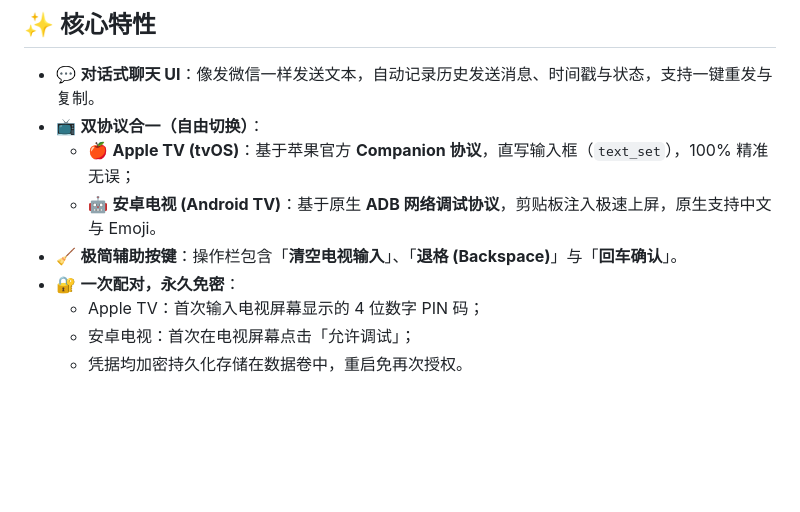
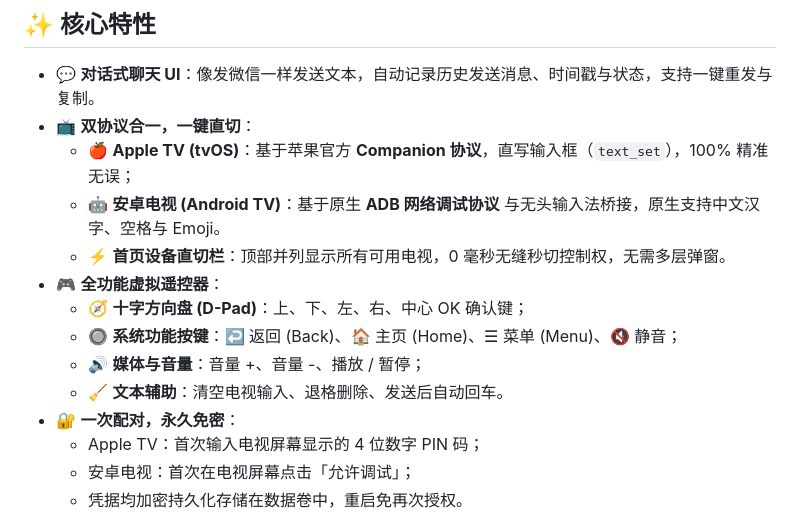
Before and after one commit to xiaohu133/appletv-chat, a Markdown page: README.md, the part around the change. Drawn GitHub-style; blank space fills up the shorter version.

Commit message:
docs: update README with virtual remote, top switcher, and native Chinese input features

```diff
--- a/README.md
+++ b/README.md
@@ -14,10 +14,15 @@
 ## ✨ 核心特性
 
 - 💬 **对话式聊天 UI**：像发微信一样发送文本，自动记录历史发送消息、时间戳与状态，支持一键重发与复制。
-- 📺 **双协议合一（自由切换）**：
+- 📺 **双协议合一，一键直切**：
   - 🍎 **Apple TV (tvOS)**：基于苹果官方 **Companion 协议**，直写输入框（`text_set`），100% 精准无误；
-  - 🤖 **安卓电视 (Android TV)**：基于原生 **ADB 网络调试协议**，剪贴板注入极速上屏，原生支持中文与 Emoji。
-- 🧹 **极简辅助按键**：操作栏包含「**清空电视输入**」、「**退格 (Backspace)**」与「**回车确认**」。
+  - 🤖 **安卓电视 (Android TV)**：基于原生 **ADB 网络调试协议** 与无头输入法桥接，原生支持中文汉字、空格与 Emoji。
+  - ⚡ **首页设备直切栏**：顶部并列显示所有可用电视，0 毫秒无缝秒切控制权，无需多层弹窗。
+- 🎮 **全功能虚拟遥控器**：
+  - 🧭 **十字方向盘 (D-Pad)**：上、下、左、右、中心 OK 确认键；
+  - 🔘 **系统功能按键**：↩️ 返回 (Back)、🏠 主页 (Home)、☰ 菜单 (Menu)、🔇 静音；
+  - 🔊 **媒体与音量**：音量 +、音量 -、播放 / 暂停；
+  - 🧹 **文本辅助**：清空电视输入、退格删除、发送后自动回车。
 - 🔐 **一次配对，永久免密**：
   - Apple TV：首次输入电视屏幕显示的 4 位数字 PIN 码；
   - 安卓电视：首次在电视屏幕点击「允许调试」；
```
